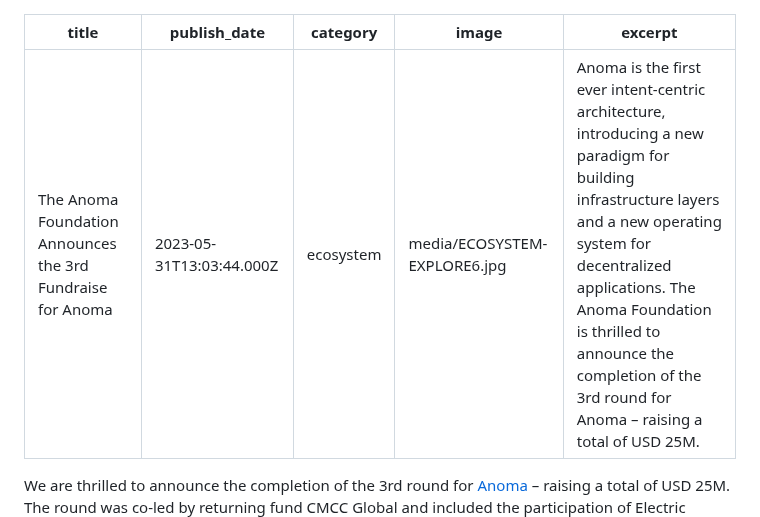
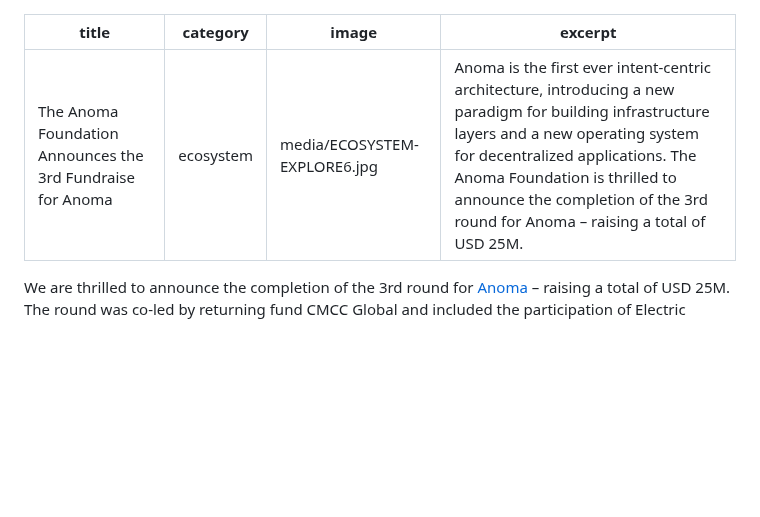
Before and after one commit to anoma/anoma-blog, a Markdown page: anoma-foundation/the-anoma-foundation-announces-the-3rd-fundraise-for-anoma.md, the part around the change. Drawn GitHub-style; blank space fills up the shorter version.

```diff
--- a/anoma-foundation/the-anoma-foundation-announces-the-3rd-fundraise-for-anoma.md
+++ b/anoma-foundation/the-anoma-foundation-announces-the-3rd-fundraise-for-anoma.md
@@ -1,6 +1,5 @@
 ---
 title: The Anoma Foundation Announces the 3rd Fundraise for Anoma
-publish_date: 2023-05-31T13:03:44.000Z
 category: ecosystem
 image: media/ECOSYSTEM-EXPLORE6.jpg
 excerpt: Anoma is the first ever intent-centric architecture, introducing a new paradigm for building infrastructure layers and a new operating system for decentralized applications. The Anoma Foundation is thrilled to announce the completion of the 3rd round for Anoma – raising a total of USD 25M.
```
Also changed, not shown: awa/an-introduction-to-intents-and-intent-centric-architectures.md (+0 -1 lines), zach/tldw-intents-discussions-most-intents-takeaways.md (+24 -11 lines).
